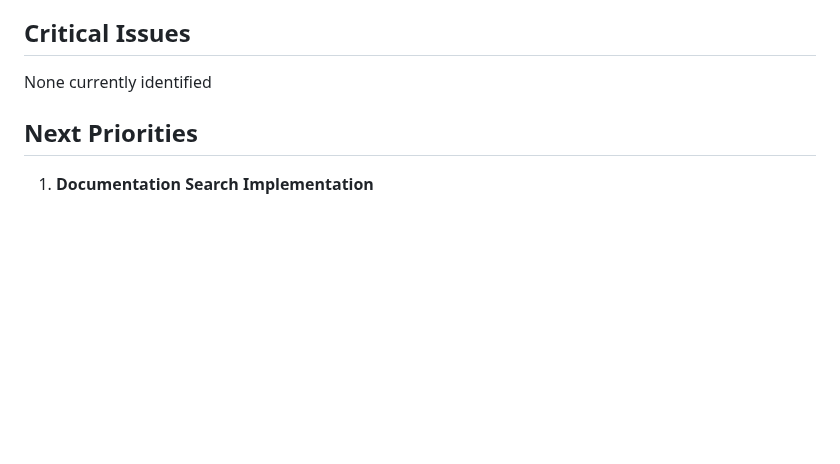
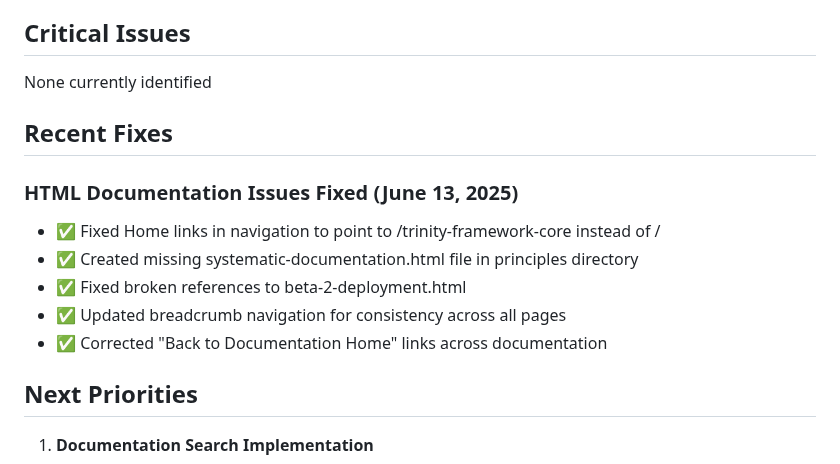
Before and after one commit to jlchatha/trinity-framework-core, a Markdown page: STATUS.md, the part around the change. Rendered like a GitHub page; blank space fills up the shorter version.

Commit message:
Update STATUS.md with HTML documentation fixes
Added details about recent HTML documentation fixes:
- Fixed Home links in navigation
- Created missing systematic-documentation.html
- Fixed broken references to beta-2-deployment.html
- Updated navigation for consistency

🤖 Generated with [Claude Code](https://claude.ai/code)

Co-Authored-By: Claude <noreply@anthropic.com>

```diff
--- a/STATUS.md
+++ b/STATUS.md
@@ -168,6 +168,15 @@ Universal Protocol received and implemented
 
 None currently identified
 
+## Recent Fixes
+
+### HTML Documentation Issues Fixed (June 13, 2025)
+- ✅ Fixed Home links in navigation to point to /trinity-framework-core instead of /
+- ✅ Created missing systematic-documentation.html file in principles directory
+- ✅ Fixed broken references to beta-2-deployment.html
+- ✅ Updated breadcrumb navigation for consistency across all pages
+- ✅ Corrected "Back to Documentation Home" links across documentation
+
 ## Next Priorities
 
 1. **Documentation Search Implementation**
```
